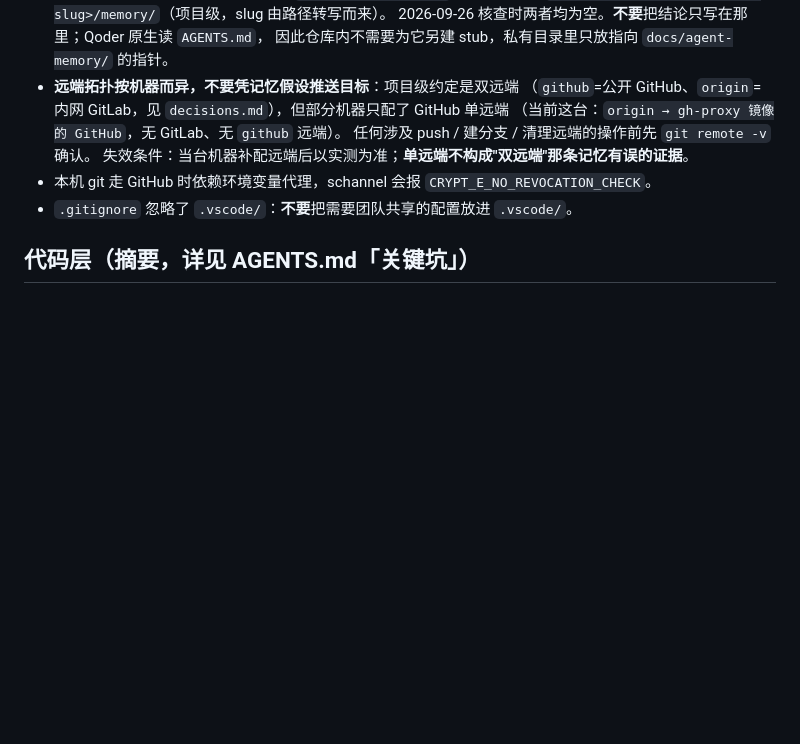
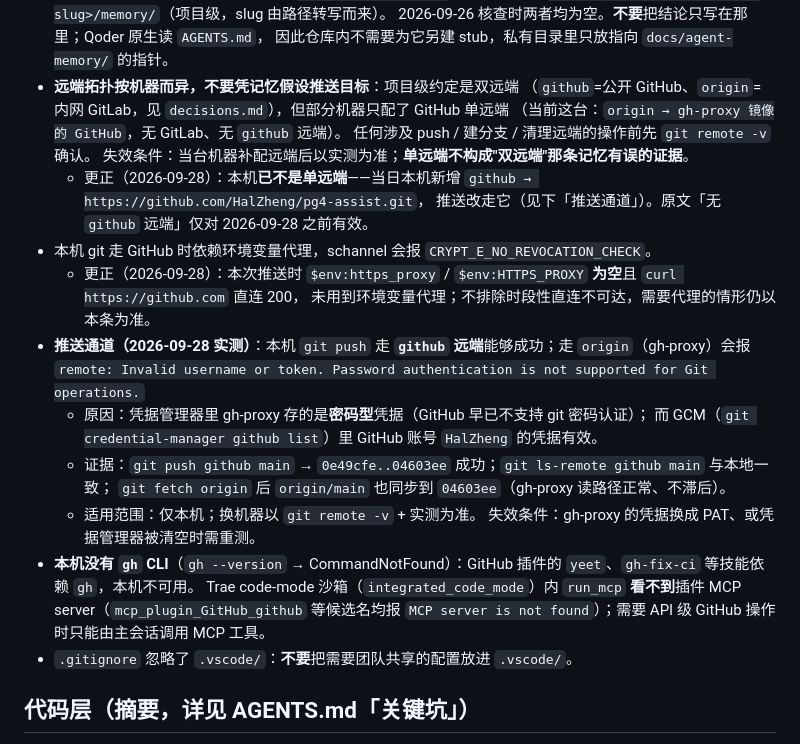
Before and after one commit to HalZheng/pg4-assist, a Markdown page: docs/agent-memory/pitfalls.md, the part around the change. GitHub-like rendering; blank space fills up the shorter version.

Commit message:
memory: 记录 v2.3.0 发布与本机推送通道（github 远端可用，gh-proxy 凭据失效）

```diff
--- a/docs/agent-memory/pitfalls.md
+++ b/docs/agent-memory/pitfalls.md
@@ -31,7 +31,22 @@
   （当前这台：`origin → gh-proxy 镜像的 GitHub`，无 GitLab、无 `github` 远端）。
   任何涉及 push / 建分支 / 清理远端的操作前先 `git remote -v` 确认。
   失效条件：当台机器补配远端后以实测为准；**单远端不构成"双远端"那条记忆有误的证据**。
+  - 更正（2026-09-28）：本机**已不是单远端**——当日本机新增 `github → https://github.com/HalZheng/pg4-assist.git`，
+    推送改走它（见下「推送通道」）。原文「无 `github` 远端」仅对 2026-09-28 之前有效。
 - 本机 git 走 GitHub 时依赖环境变量代理，schannel 会报 `CRYPT_E_NO_REVOCATION_CHECK`。
+  - 更正（2026-09-28）：本次推送时 `$env:https_proxy` / `$env:HTTPS_PROXY` **为空**且 `curl https://github.com` 直连 200，
+    未用到环境变量代理；不排除时段性直连不可达，需要代理的情形仍以本条为准。
+- **推送通道（2026-09-28 实测）**：本机 `git push` 走 **`github` 远端**能够成功；走 `origin`（gh-proxy）会报
+  `remote: Invalid username or token. Password authentication is not supported for Git operations.`
+  - 原因：凭据管理器里 gh-proxy 存的是**密码型**凭据（GitHub 早已不支持 git 密码认证）；
+    而 GCM（`git credential-manager github list`）里 GitHub 账号 `HalZheng` 的凭据有效。
+  - 证据：`git push github main` → `0e49cfe..04603ee` 成功；`git ls-remote github main` 与本地一致；
+    `git fetch origin` 后 `origin/main` 也同步到 `04603ee`（gh-proxy 读路径正常、不滞后）。
+  - 适用范围：仅本机；换机器以 `git remote -v` + 实测为准。
+    失效条件：gh-proxy 的凭据换成 PAT、或凭据管理器被清空时需重测。
+- **本机没有 `gh` CLI**（`gh --version` → CommandNotFound）：GitHub 插件的 `yeet`、`gh-fix-ci` 等技能依赖 `gh`，本机不可用。
+  Trae code-mode 沙箱（`integrated_code_mode`）内 `run_mcp` **看不到**插件 MCP server（`mcp_plugin_GitHub_github` 等候选名均报
+  `MCP server is not found`）；需要 API 级 GitHub 操作时只能由主会话调用 MCP 工具。
 - `.gitignore` 忽略了 `.vscode/`：**不要**把需要团队共享的配置放进 `.vscode/`。
 
 ## 代码层（摘要，详见 AGENTS.md「关键坑」）
```
Also changed, not shown: docs/agent-memory/decisions.md (+2 -0 lines), 1 other file.
